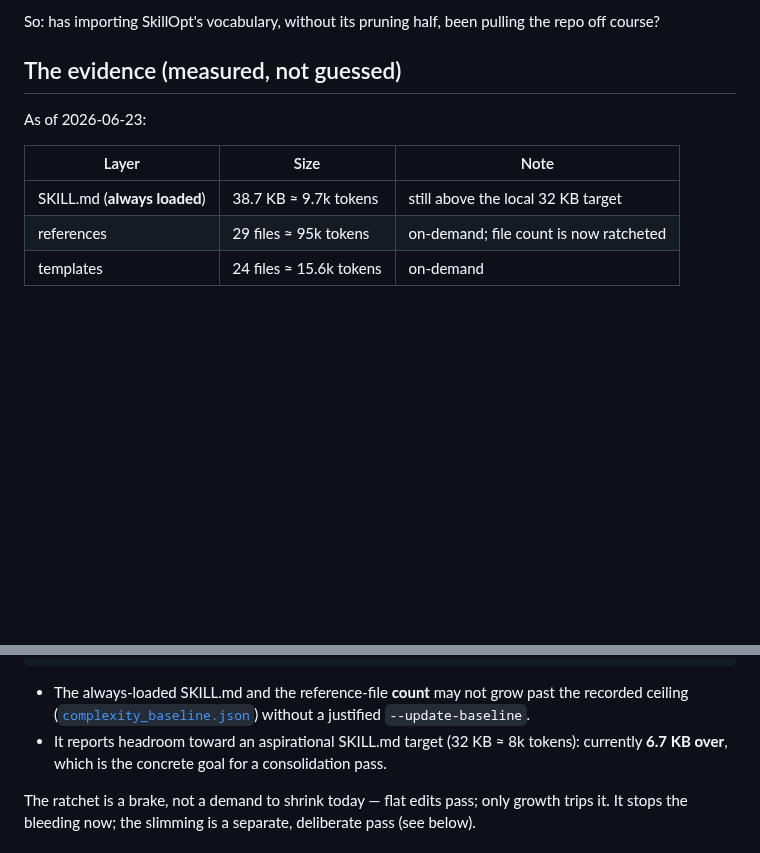
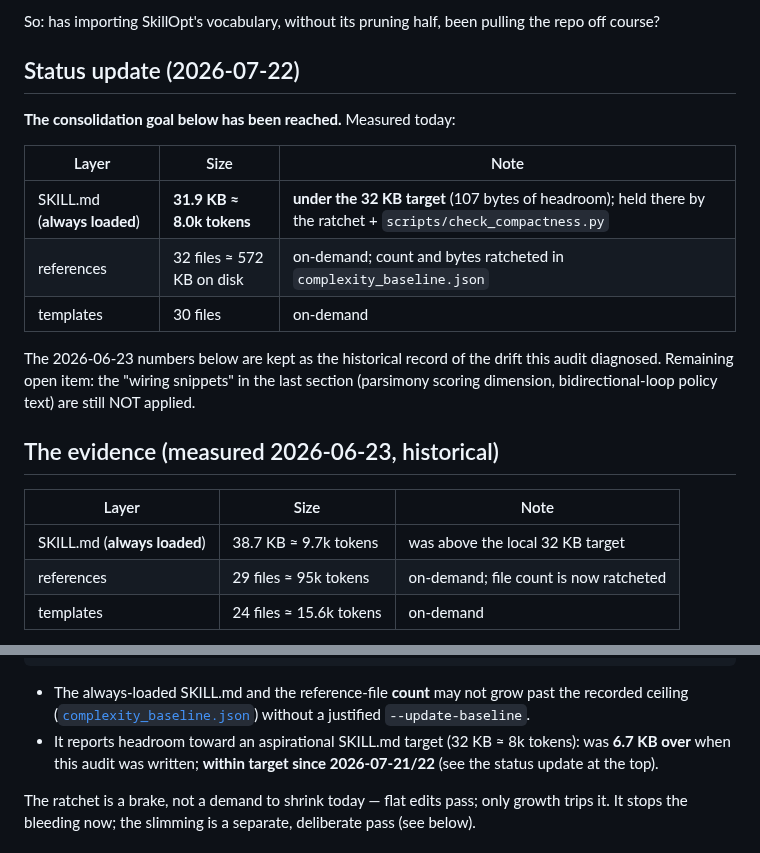
Before and after one commit to brycewang-stanford/Paper-WorkFlow, a Markdown page: evals/complexity_audit.md, 2 parts joined by grey strips. GitHub-like rendering; blank space fills up the shorter version.

```diff
--- a/evals/complexity_audit.md
+++ b/evals/complexity_audit.md
@@ -14,13 +14,26 @@ and generalizes, precisely *because* the optimizer prunes as hard as it adds.
 So: has importing SkillOpt's vocabulary, without its pruning half, been pulling
 the repo off course?
 
-## The evidence (measured, not guessed)
+## Status update (2026-07-22)
 
-As of 2026-06-23:
+**The consolidation goal below has been reached.** Measured today:
 
 | Layer | Size | Note |
 |---|---|---|
-| SKILL.md (**always loaded**) | 38.7 KB ≈ 9.7k tokens | still above the local 32 KB target |
+| SKILL.md (**always loaded**) | **31.9 KB ≈ 8.0k tokens** | **under the 32 KB target** (107 bytes of headroom); held there by the ratchet + `scripts/check_compactness.py` |
+| references | 32 files ≈ 572 KB on disk | on-demand; count and bytes ratcheted in `complexity_baseline.json` |
+| templates | 30 files | on-demand |
+
+The 2026-06-23 numbers below are kept as the historical record of the drift
+this audit diagnosed. Remaining open item: the "wiring snippets" in the last
+section (parsimony scoring dimension, bidirectional-loop policy text) are
+still NOT applied.
+
+## The evidence (measured 2026-06-23, historical)
+
+| Layer | Size | Note |
+|---|---|---|
+| SKILL.md (**always loaded**) | 38.7 KB ≈ 9.7k tokens | was above the local 32 KB target |
 | references | 29 files ≈ 95k tokens | on-demand; file count is now ratcheted |
 | templates | 24 files ≈ 15.6k tokens | on-demand |
 
@@ -77,7 +90,8 @@ python3 evals/check_complexity_budget.py --update-baseline --note "why this must
   the recorded ceiling ([`complexity_baseline.json`](complexity_baseline.json))
   without a justified `--update-baseline`.
 - It reports headroom toward an aspirational SKILL.md target (32 KB ≈ 8k tokens):
-  currently **6.7 KB over**, which is the concrete goal for a consolidation pass.
+  was **6.7 KB over** when this audit was written; **within target since
+  2026-07-21/22** (see the status update at the top).
 
 The ratchet is a brake, not a demand to shrink today — flat edits pass; only
 growth trips it. It stops the bleeding now; the slimming is a separate,
```
Also changed, not shown: RELATED-WORK.md (+19 -12 lines).
